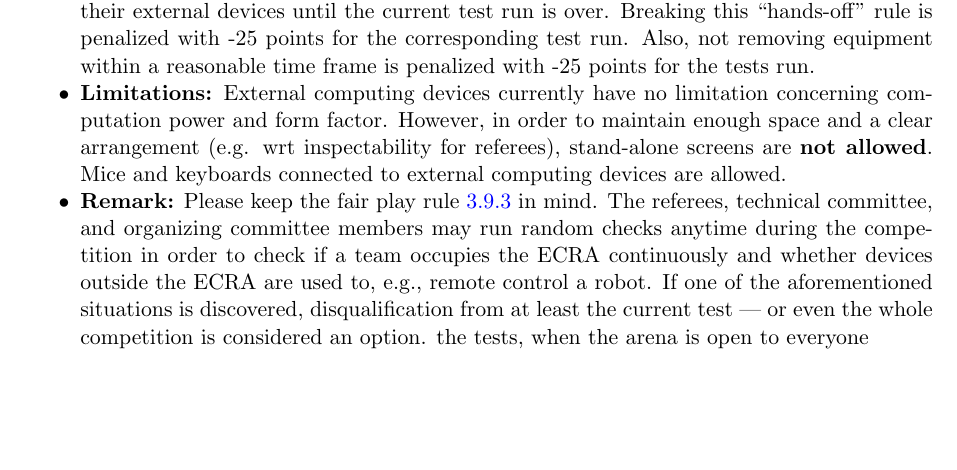
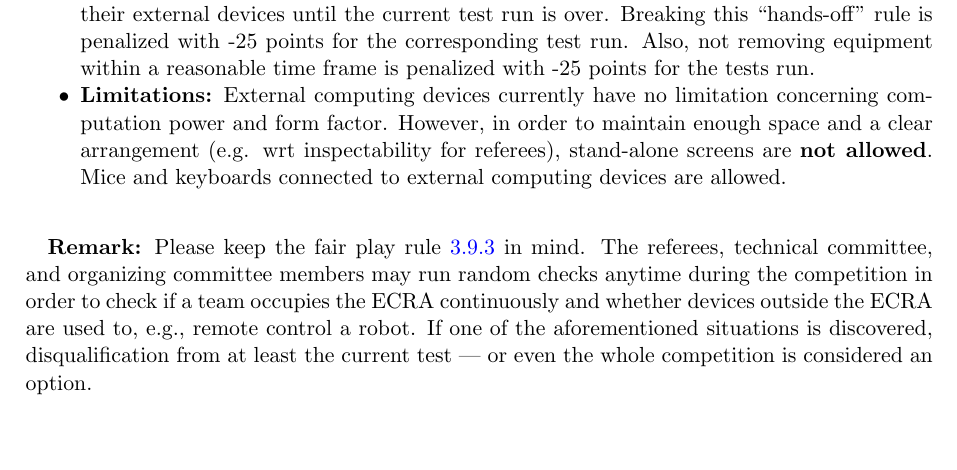
Before and after one commit to RoboCupAtHome/RuleBook, a LaTeX thesis (Rulebook.tex, which reads general_rules/ExternalComputing.tex): part of page 32 of 68, cut so that both start at the same text. Compiled offline with pdfLaTeX.

Commit message:
Incorporated suggestions nr.2. This is draft 3

```diff
--- a/general_rules/ExternalComputing.tex
+++ b/general_rules/ExternalComputing.tex
@@ -39,24 +39,19 @@ Robots are allowed to use some form of external computing, for example in the fo
   		Immediately after a teams' test slot, all equipment must be removed from the ECRA in order to give ensuing
         teams adequate space and time to setup their devices. As soon as the referee indicates the teams' test slot
         starts, team members are strictly forbidden to touch their external devices until the current test run is over.
-        Breaking this ``hands-off'' rule is penalized with -25 points for the corresponding test run. Also, not removing
+        Breaking this \quotes{hands-off} rule is penalized with -25 points for the corresponding test run. Also, not removing
         equipment within a reasonable time frame is penalized with -25 points for the tests run.
   \item \textbf{Limitations:} External computing devices currently have no limitation concerning computation
   		power and form factor. However, in order to maintain enough space and a	clear arrangement (e.g. wrt
         inspectability for referees), stand-alone screens are \textbf{not allowed}. Mice and keyboards connected
         to external computing devices are allowed.
-  \item \textbf{Remark:} Please keep the fair play rule~\ref{rule:fairplay} in mind. The referees, technical committee,
+\end{itemize}
+
+\textbf{Remark:} Please keep the fair play rule~\ref{rule:fairplay} in mind. The referees, technical committee,
         and organizing committee members may run random checks anytime during the competition in order to check if a team
         occupies the ECRA continuously and whether devices outside the ECRA are used to, e.g., remote control a robot.
         If one of the aforementioned situations is discovered, disqualification from at least the current test --- or
-        even the whole competition is considered an option. % warp1337: we might need another strategy before and after
-        the tests, when the arena is open to everyone
-  % kyordhel says: not neccessary ;)
-  % \item \textbf{Recommendations:} Show up in time and setup up your devices early enough. If your team is up last,
-  %      do not setup first. Consider the ECRA a FIFO queue. There will be enough space at the ECRA to establish a
-  %      buffer (of teams), so if you show up in time and everyone removes their equipment the transition will be smooth.
-\end{itemize}
-
+        even the whole competition is considered an option.
 
 \subsection{Official Standard Laptop for DSPL}
 \label{rule:osl_dspl}
```
